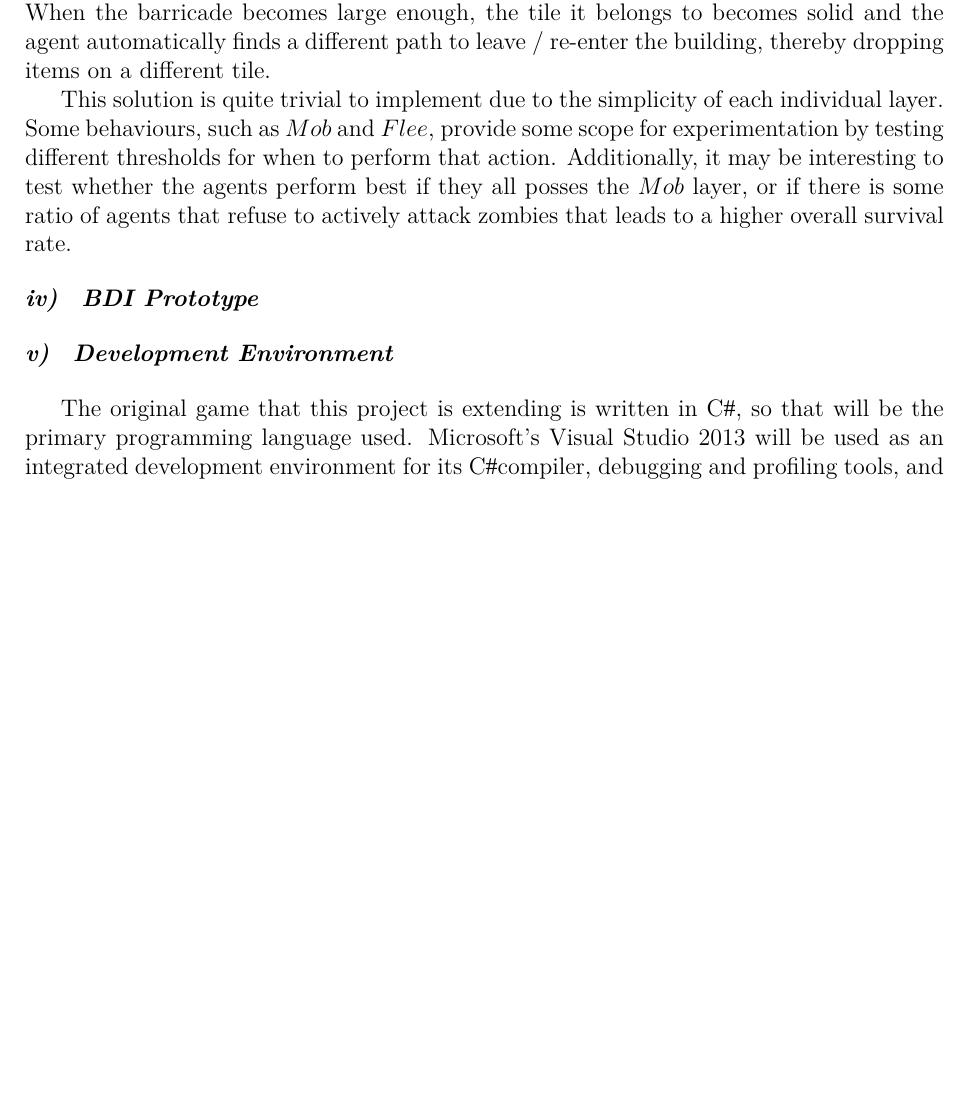
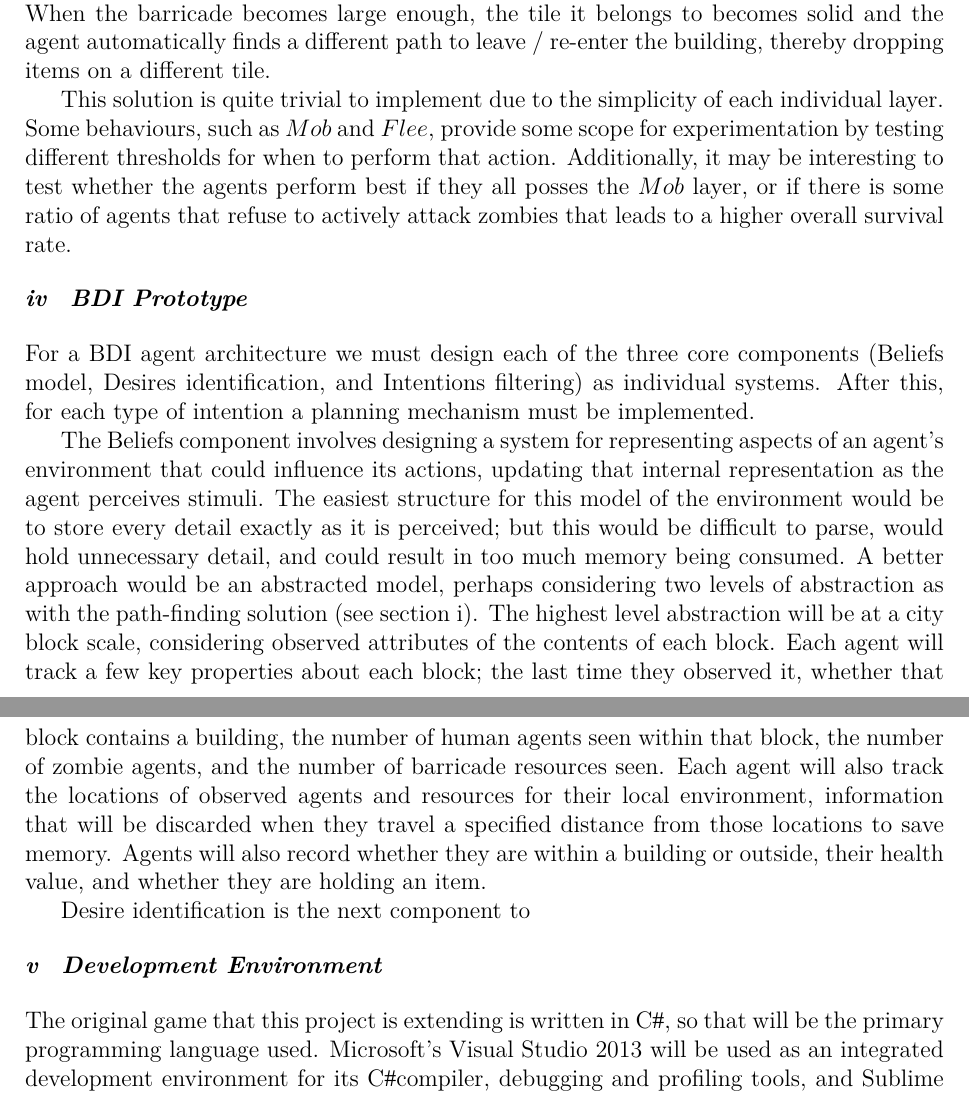
Before and after one commit to Metapyziks/Zombles, a LaTeX paper (Documents/Design/report.tex): part of page 8 of 9 before the commit and two parts of pages 8 and 9 of 9 after it, the two joined at a grey line, cut so that both start at the same text, the shorter picture padded with empty space. Compiled offline with XeLaTeX.

Commit message:
Started BDI

```diff
--- a/Documents/Design/report.tex
+++ b/Documents/Design/report.tex
@@ -203,9 +204,14 @@ Barricade construction relies on a similar interaction between several behaviour
 
 This solution is quite trivial to implement due to the simplicity of each individual layer. Some behaviours, such as $Mob$ and $Flee$, provide some scope for experimentation by testing different thresholds for when to perform that action. Additionally, it may be interesting to test whether the agents perform best if they all posses the $Mob$ layer, or if there is some ratio of agents that refuse to actively attack zombies that leads to a higher overall survival rate.
 
-\subsubsection{BDI Prototype}
+\subsubsection{BDI Prototype}\noindent
+For a BDI agent architecture we must design each of the three core components (Beliefs model, Desires identification, and Intentions filtering) as individual systems. After this, for each type of intention a planning mechanism must be implemented.
 
-\subsubsection{Development Environment}
+The Beliefs component involves designing a system for representing aspects of an agent's environment that could influence its actions, updating that internal representation as the agent perceives stimuli. The easiest structure for this model of the environment would be to store every detail exactly as it is perceived; but this would be difficult to parse, would hold unnecessary detail, and could result in too much memory being consumed. A better approach would be an abstracted model, perhaps considering two levels of abstraction as with the path-finding solution (see section~\ref{sec:paths}). The highest level abstraction will be at a city block scale, considering observed attributes of the contents of each block. Each agent will track a few key properties about each block; the last time they observed it, whether that block contains a building, the number of human agents seen within that block, the number of zombie agents, and the number of barricade resources seen. Each agent will also track the locations of observed agents and resources for their local environment, information that will be discarded when they travel a specified distance from those locations to save memory. Agents will also record whether they are within a building or outside, their health value, and whether they are holding an item.
+
+Desire identification is the next component to
+
+\subsubsection{Development Environment}\noindent
 The original game that this project is extending is written in \Csh, so that will be the primary programming language used. Microsoft's Visual Studio 2013 will be used as an integrated development environment for its \Csh compiler, debugging and profiling tools, and Sublime Text 2 for any peripheral text editing. Development will mainly be on a Windows desktop PC (Intel Core i5, AMD 7850), using a Windows laptop (Intel Core i7, nVidia GeForce GT 540M) to test performance on a device with an nVidia GPU. The OpenTK library is used to expose OpenGL bindings for .NET, and is the only non-standard library used.
 
 \subsubsection{Analysis Strategy}
```
Also changed, not shown: Documents/Design/durhampaper.sty (+1 -1 lines), Documents/Design/report.pdf, Documents/Design/report.tex (3 more changed lines).
